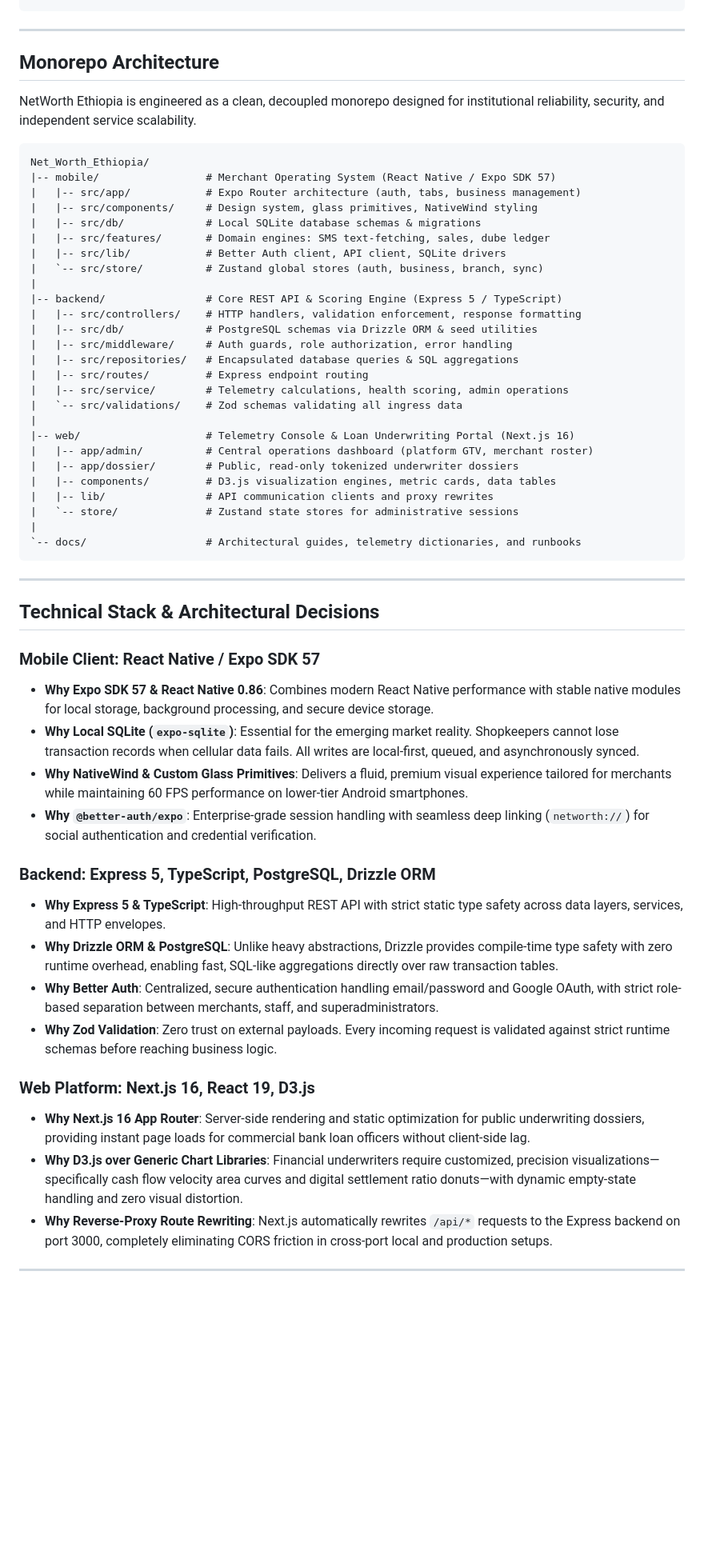
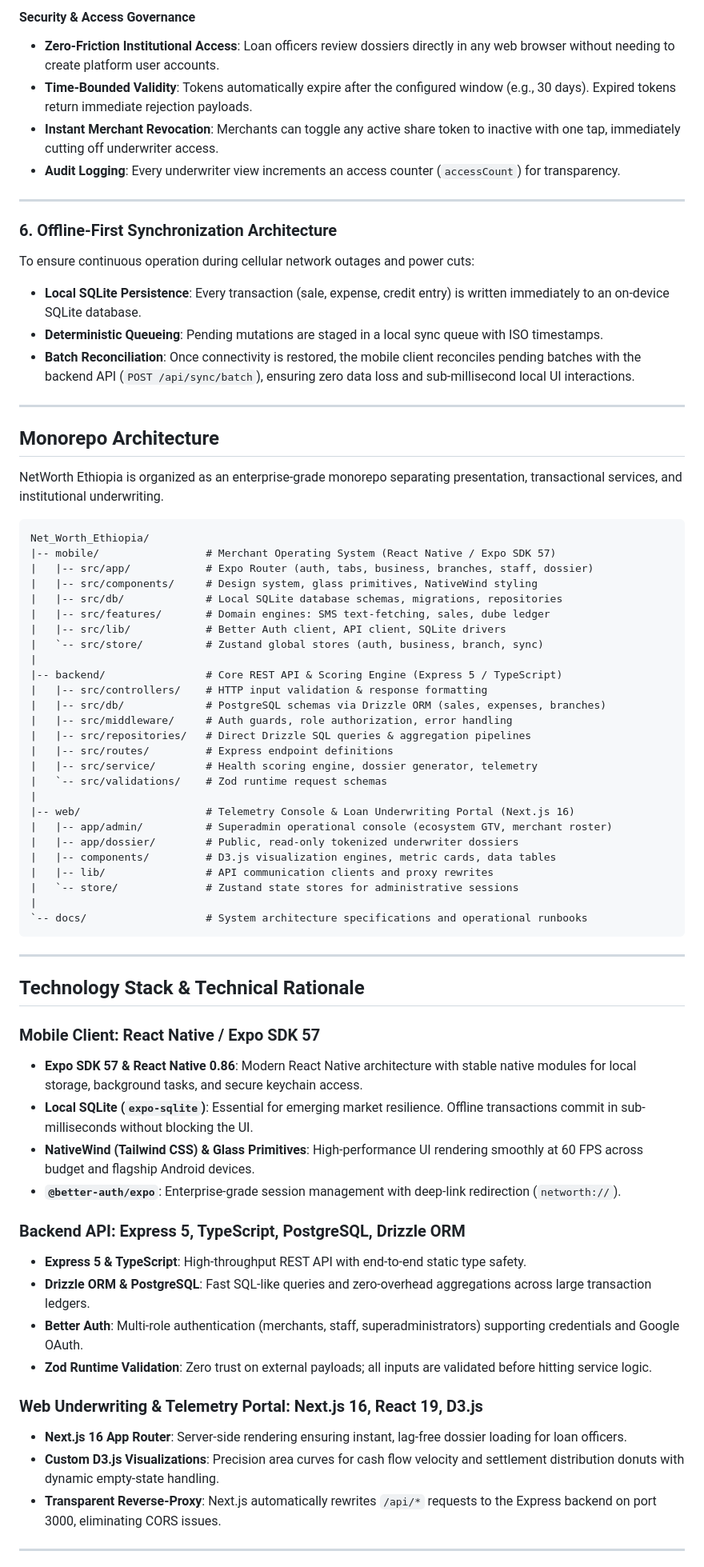
Before and after one commit to getabalewKemaw/Net_Worth_Ethiopia., a Markdown page: README.md, the part around one of its changes. Shown at 80% size. Rendered like a GitHub page; blank space fills up the shorter version.

````diff
--- a/README.md
+++ b/README.md
@@ -85,60 +125,74 @@ By turning the merchant's mobile phone into an automated accounting terminal, Ne
 ```
+
+#### Security & Access Governance
+- **Zero-Friction Institutional Access**: Loan officers review dossiers directly in any web browser without needing to create platform user accounts.
+- **Time-Bounded Validity**: Tokens automatically expire after the configured window (e.g., 30 days). Expired tokens return immediate rejection payloads.
+- **Instant Merchant Revocation**: Merchants can toggle any active share token to inactive with one tap, immediately cutting off underwriter access.
+- **Audit Logging**: Every underwriter view increments an access counter (`accessCount`) for transparency.
+
+---
+
+### 6. Offline-First Synchronization Architecture
+To ensure continuous operation during cellular network outages and power cuts:
+- **Local SQLite Persistence**: Every transaction (sale, expense, credit entry) is written immediately to an on-device SQLite database.
+- **Deterministic Queueing**: Pending mutations are staged in a local sync queue with ISO timestamps.
+- **Batch Reconciliation**: Once connectivity is restored, the mobile client reconciles pending batches with the backend API (`POST /api/sync/batch`), ensuring zero data loss and sub-millisecond local UI interactions.
 
 ---
 
 ## Monorepo Architecture
 
-NetWorth Ethiopia is engineered as a clean, decoupled monorepo designed for institutional reliability, security, and independent service scalability.
+NetWorth Ethiopia is organized as an enterprise-grade monorepo separating presentation, transactional services, and institutional underwriting.
 
 ```text
 Net_Worth_Ethiopia/
 |-- mobile/                 # Merchant Operating System (React Native / Expo SDK 57)
-|   |-- src/app/            # Expo Router architecture (auth, tabs, business management)
+|   |-- src/app/            # Expo Router (auth, tabs, business, branches, staff, dossier)
 |   |-- src/components/     # Design system, glass primitives, NativeWind styling
-|   |-- src/db/             # Local SQLite database schemas & migrations
+|   |-- src/db/             # Local SQLite database schemas, migrations, repositories
 |   |-- src/features/       # Domain engines: SMS text-fetching, sales, dube ledger
 |   |-- src/lib/            # Better Auth client, API client, SQLite drivers
 |   `-- src/store/          # Zustand global stores (auth, business, branch, sync)
 |
 |-- backend/                # Core REST API & Scoring Engine (Express 5 / TypeScript)
-|   |-- src/controllers/    # HTTP handlers, validation enforcement, response formatting
-|   |-- src/db/             # PostgreSQL schemas via Drizzle ORM & seed utilities
+|   |-- src/controllers/    # HTTP input validation & response formatting
+|   |-- src/db/             # PostgreSQL schemas via Drizzle ORM (sales, expenses, branches)
 |   |-- src/middleware/     # Auth guards, role authorization, error handling
-|   |-- src/repositories/   # Encapsulated database queries & SQL aggregations
-|   |-- src/routes/         # Express endpoint routing
-|   |-- src/service/        # Telemetry calculations, health scoring, admin operations
-|   `-- src/validations/    # Zod schemas validating all ingress data
+|   |-- src/repositories/   # Direct Drizzle SQL queries & aggregation pipelines
+|   |-- src/routes/         # Express endpoint definitions
+|   |-- src/service/        # Health scoring engine, dossier generator, telemetry
+|   `-- src/validations/    # Zod runtime request schemas
 |
 |-- web/                    # Telemetry Console & Loan Underwriting Portal (Next.js 16)
-|   |-- app/admin/          # Central operations dashboard (platform GTV, merchant roster)
+|   |-- app/admin/          # Superadmin operational console (ecosystem GTV, merchant roster)
 |   |-- app/dossier/        # Public, read-only tokenized underwriter dossiers
 |   |-- components/         # D3.js visualization engines, metric cards, data tables
 |   |-- lib/                # API communication clients and proxy rewrites
 |   `-- store/              # Zustand state stores for administrative sessions
 |
-`-- docs/                   # Architectural guides, telemetry dictionaries, and runbooks
+`-- docs/                   # System architecture specifications and operational runbooks
 ```
 
 ---
 
-## Technical Stack & Architectural Decisions
+## Technology Stack & Technical Rationale
 
 ### Mobile Client: React Native / Expo SDK 57
-- **Why Expo SDK 57 & React Native 0.86**: Combines modern React Native performance with stable native modules for local storage, background processing, and secure device storage.
-- **Why Local SQLite (`expo-sqlite`)**: Essential for the emerging market reality. Shopkeepers cannot lose transaction records when cellular data fails. All writes are local-first, queued, and asynchronously synced.
-- **Why NativeWind & Custom Glass Primitives**: Delivers a fluid, premium visual experience tailored for merchants while maintaining 60 FPS performance on lower-tier Android smartphones.
-- **Why `@better-auth/expo`**: Enterprise-grade session handling with seamless deep linking (`networth://`) for social authentication and credential verification.
+- **Expo SDK 57 & React Native 0.86**: Modern React Native architecture with stable native modules for local storage, background tasks, and secure keychain access.
+- **Local SQLite (`expo-sqlite`)**: Essential for emerging market resilience. Offline transactions commit in sub-milliseconds without blocking the UI.
+- **NativeWind (Tailwind CSS) & Glass Primitives**: High-performance UI rendering smoothly at 60 FPS across budget and flagship Android devices.
+- **`@better-auth/expo`**: Enterprise-grade session management with deep-link redirection (`networth://`).
 
-### Backend: Express 5, TypeScript, PostgreSQL, Drizzle ORM
-- **Why Express 5 & TypeScript**: High-throughput REST API with strict static type safety across data layers, services, and HTTP envelopes.
-- **Why Drizzle ORM & PostgreSQL**: Unlike heavy abstractions, Drizzle provides compile-time type safety with zero runtime overhead, enabling fast, SQL-like aggregations directly over raw transaction tables.
-- **Why Better Auth**: Centralized, secure authentication handling email/password and Google OAuth, with strict role-based separation between merchants, staff, and superadministrators.
-- **Why Zod Validation**: Zero trust on external payloads. Every incoming request is validated against strict runtime schemas before reaching business logic.
+### Backend API: Express 5, TypeScript, PostgreSQL, Drizzle ORM
+- **Express 5 & TypeScript**: High-throughput REST API with end-to-end static type safety.
+- **Drizzle ORM & PostgreSQL**: Fast SQL-like queries and zero-overhead aggregations across large transaction ledgers.
+- **Better Auth**: Multi-role authentication (merchants, staff, superadministrators) supporting credentials and Google OAuth.
+- **Zod Runtime Validation**: Zero trust on external payloads; all inputs are validated before hitting service logic.
 
-### Web Platform: Next.js 16, React 19, D3.js
-- **Why Next.js 16 App Router**: Server-side rendering and static optimization for public underwriting dossiers, providing instant page loads for commercial bank loan officers without client-side lag.
-- **Why D3.js over Generic Chart Libraries**: Financial underwriters require customized, precision visualizations—specifically cash flow velocity area curves and digital settlement ratio donuts—with dynamic empty-state handling and zero visual distortion.
-- **Why Reverse-Proxy Route Rewriting**: Next.js automatically rewrites `/api/*` requests to the Express backend on port 3000, completely eliminating CORS friction in cross-port local and production setups.
+### Web Underwriting & Telemetry Portal: Next.js 16, React 19, D3.js
+- **Next.js 16 App Router**: Server-side rendering ensuring instant, lag-free dossier loading for loan officers.
+- **Custom D3.js Visualizations**: Precision area curves for cash flow velocity and settlement distribution donuts with dynamic empty-state handling.
+- **Transparent Reverse-Proxy**: Next.js automatically rewrites `/api/*` requests to the Express backend on port 3000, eliminating CORS issues.
 
 ---
 
````
Also changed, not shown: other parts of README.md (+130 -95 lines).
